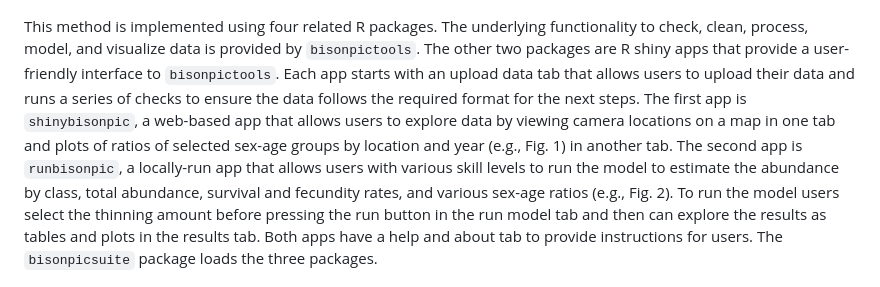
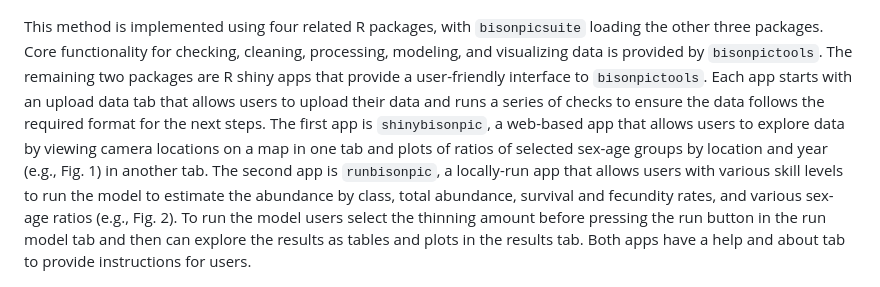
Before and after one commit to poissonconsulting/bisonpicsuite, a Markdown page: paper/paper.md, the part around the change. Drawn GitHub-style.

Commit message:
fix up flow of last paragraph

```diff
--- a/paper/paper.md
+++ b/paper/paper.md
@@ -67,15 +67,14 @@ Collectively, these methods could be applied non-invasively to a wide array of h
 
 ![*Runbisonpic app prediction plot showing estimated population ratios for the Ronald Lake Wood Bison herd, by study year. M0 and F0 are male and female calves, M1 and F1 are male and female yearlings, Calf and Yearling represent all individuals within those age classes including those with unknown sex, M2 and M3 represent male two- and three-year-olds, MA represents males aged four and older, and FA represents females aged two and older.* \label{fig:modelplot}](model-plot.png)
 
-This method is implemented using four related R packages.
-The underlying functionality to check, clean, process, model, and visualize data is provided by `bisonpictools`.
-The other two packages are R shiny apps that provide a user-friendly interface to `bisonpictools`.
+This method is implemented using four related R packages, with `bisonpicsuite` loading the other three packages.
+Core functionality for checking, cleaning, processing, modeling, and visualizing data is provided by `bisonpictools`.
+The remaining two packages are R shiny apps that provide a user-friendly interface to `bisonpictools`.
 Each app starts with an upload data tab that allows users to upload their data and runs a series of checks to ensure the data follows the required format for the next steps.
 The first app is `shinybisonpic`, a web-based app that allows users to explore data by viewing camera locations on a map in one tab and plots of ratios of selected sex-age groups by location and year (e.g., Fig. 1) in another tab.
 The second app is `runbisonpic`, a locally-run app that allows users with various skill levels to run the model to estimate the abundance by class, total abundance, survival and fecundity rates, and various sex-age ratios (e.g., Fig. 2).
 To run the model users select the thinning amount before pressing the run button in the run model tab and then can explore the results as tables and plots in the results tab.
 Both apps have a help and about tab to provide instructions for users.
-The `bisonpicsuite` package loads the three packages.
 
 ![*Bisonpicsuite package structure* \label{fig:packageoverview}](bisonpic_suite.png)
 
```
